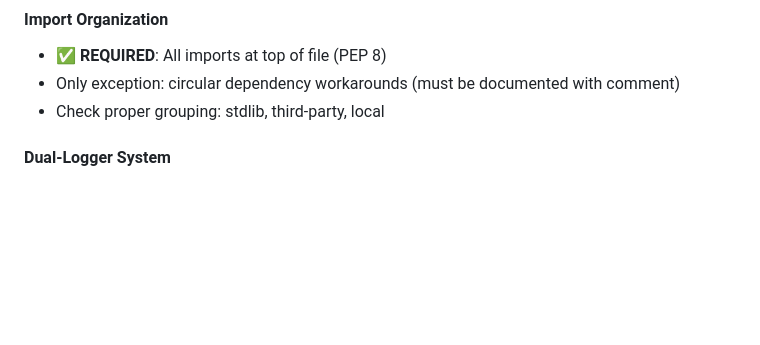
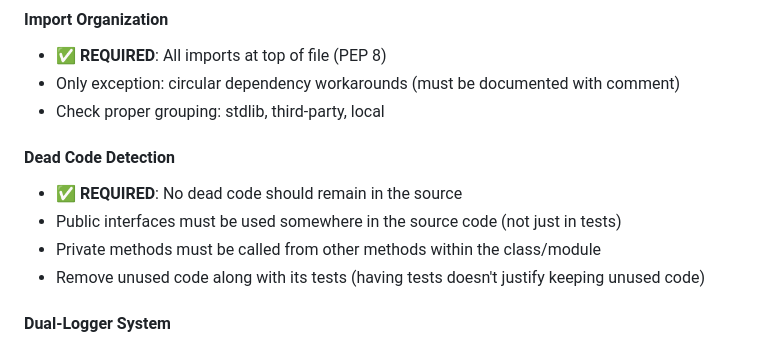
Before and after one commit to sustainet-guardian/aletheia-probe, a Markdown page: dev-notes/REVIEW-PROMPT.md, the part around the change. Rendered like a GitHub page; blank space fills up the shorter version.

Commit message:
docs: Fix dead code detection section in review prompt (#419)
* docs: Fix dead code detection section in review prompt

Improve clarity and correctness of dead code detection guidelines:
- Fix grammar error ("calls" → "call")
- Resolve logic conflict about public interface usage
- Clarify that public APIs need documentation and tests
- Specify private methods must be called within class/module

* docs: Clarify dead code detection applies to source usage

Make it explicit that public interfaces must be used in source code,
not just have tests. Tests alone don't justify keeping unused code.

---------

Co-authored-by: florath-ai-assistant[bot] <Andreas.Florath@telekom.de>

```diff
--- a/dev-notes/REVIEW-PROMPT.md
+++ b/dev-notes/REVIEW-PROMPT.md
@@ -88,6 +88,12 @@ Verify the file strictly adheres to project conventions:
 - ✅ **REQUIRED**: All imports at top of file (PEP 8)
 - Only exception: circular dependency workarounds (must be documented with comment)
 - Check proper grouping: stdlib, third-party, local
+
+#### Dead Code Detection
+- ✅ **REQUIRED**: No dead code should remain in the source
+- Public interfaces must be used somewhere in the source code (not just in tests)
+- Private methods must be called from other methods within the class/module
+- Remove unused code along with its tests (having tests doesn't justify keeping unused code)
 
 #### Dual-Logger System
 - Detail logger (`get_detail_logger()`): Technical info, debug, file-only
```
